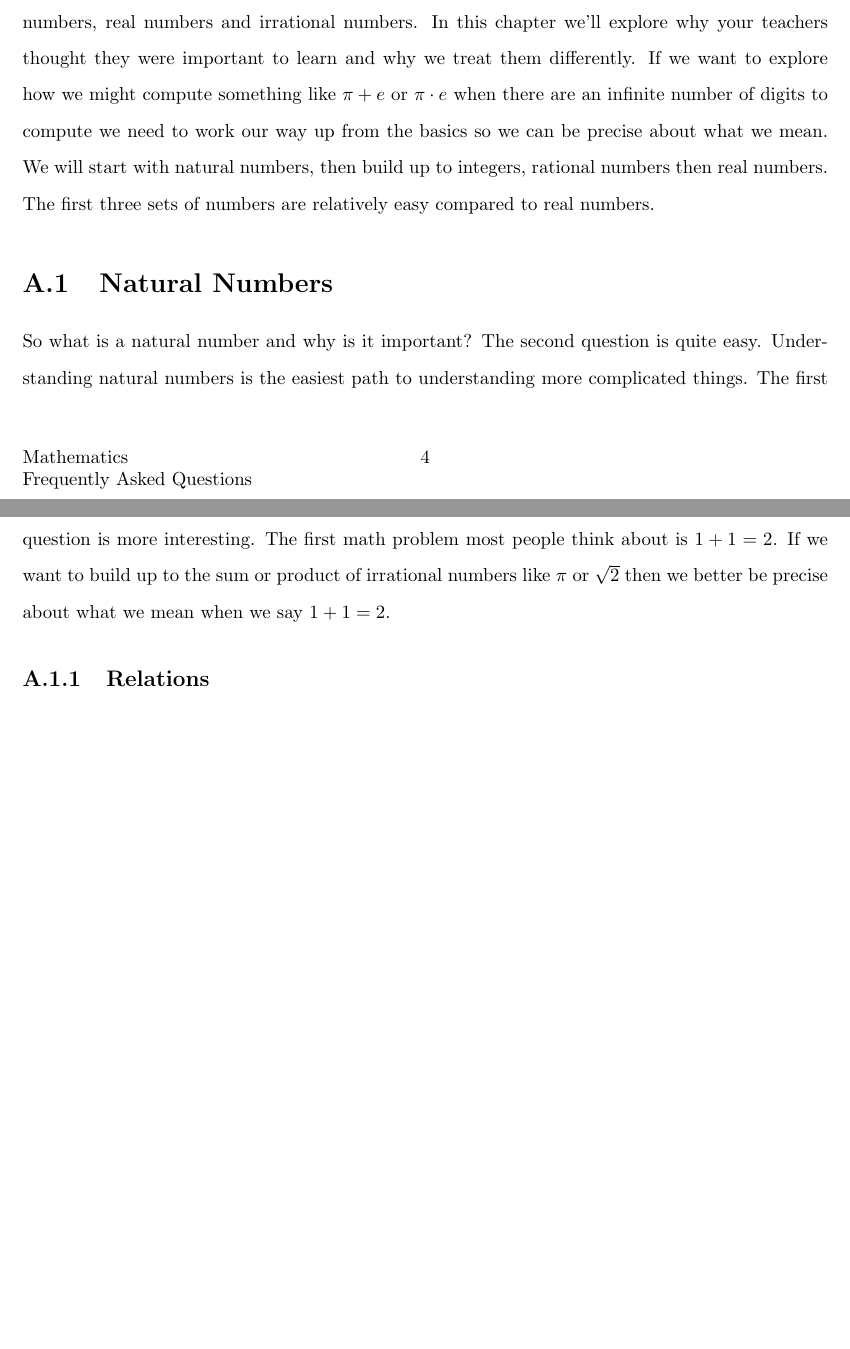
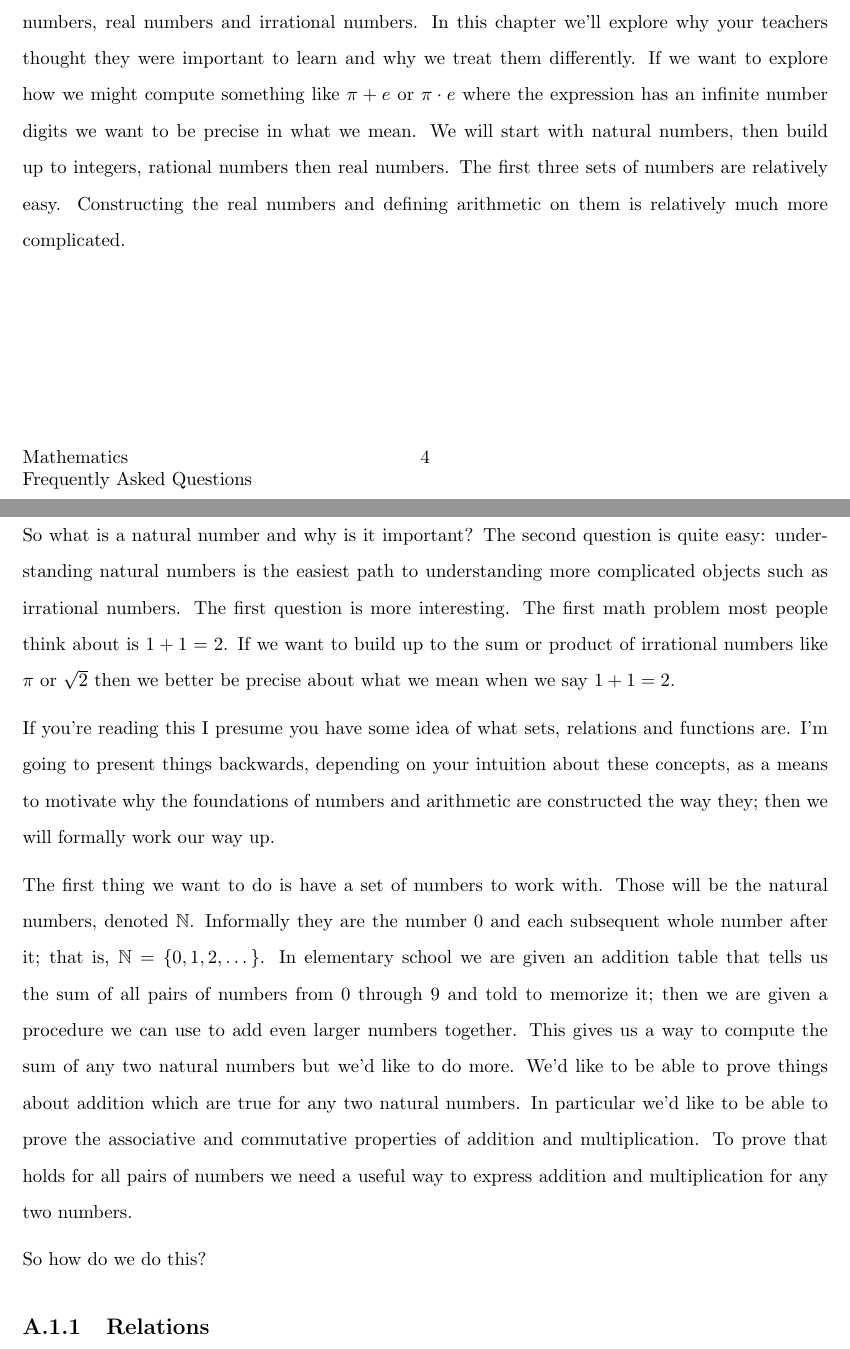
Before and after one commit to meconlen/Math_FAQ, a LaTeX book (math.tex): two parts of pages 7 and 8 of 12, joined at a grey line, cut so that both start at the same text, the shorter picture padded with empty space. Compiled offline with pdfLaTeX.

Commit message:
additional text

```diff
--- a/math.tex
+++ b/math.tex
@@ -117,10 +117,16 @@ Without being too formal we can think about the expression $1-0.\bar{9}$. Obviou
 
 What does it mean that $3.1415...$ is a number? How about $\frac{1}{2}$ or $0$? Most of us have a really good intuition of what natural numbers like $0,~1,~2,~\dots$ are and the same for integers and rational numbers. Our intuition can break down when we think about real numbers, especially the irrational numbers like $\pi$ and $\sqrt{2}$.
 
-If you recall from elementary school you may have learned about whole numbers, integers\index{numbers!integers}, rational numbers\index{numbers!rational}, real numbers\index{numbers!real} and irrational numbers\index{numbers!irrational}. In this chapter we'll explore why your teachers thought they were important to learn and why we treat them differently. If we want to explore how we might compute something like $\pi+e$ or $\pi\cdot e$ when there are an infinite number of digits to compute we need to work our way up from the basics so we can be precise about what we mean. We will start with natural numbers, then build up to integers, rational numbers then real numbers. The first three sets of numbers are relatively easy compared to real numbers.
+If you recall from elementary school you may have learned about whole numbers, integers\index{numbers!integers}, rational numbers\index{numbers!rational}, real numbers\index{numbers!real} and irrational numbers\index{numbers!irrational}. In this chapter we'll explore why your teachers thought they were important to learn and why we treat them differently. If we want to explore how we might compute something like $\pi+e$ or $\pi\cdot e$ where the expression has an infinite number digits we want to be precise in what we mean. We will start with natural numbers, then build up to integers, rational numbers then real numbers. The first three sets of numbers are relatively easy. Constructing the real numbers and defining arithmetic on them is relatively much more complicated.
 
 \section{Natural Numbers}\index{numbers!natural}
-So what is a natural number and why is it important? The second question is quite easy. Understanding natural numbers is the easiest path to understanding more complicated things. The first question is more interesting. The first math problem most people think about is $1+1=2$. If we want to build up to the sum or product of irrational numbers like $\pi$ or $\sqrt{2}$ then we better be precise about what we mean when we say $1+1=2$.
+So what is a natural number and why is it important? The second question is quite easy: understanding natural numbers is the easiest path to understanding more complicated objects such as irrational numbers. The first question is more interesting. The first math problem most people think about is $1+1=2$. If we want to build up to the sum or product of irrational numbers like $\pi$ or $\sqrt{2}$ then we better be precise about what we mean when we say $1+1=2$.
+
+If you're reading this I presume you have some idea of what sets, relations and functions are. I'm going to present things backwards, depending on your intuition about these concepts, as a means to motivate why the foundations of numbers and arithmetic are constructed the way they; then we will formally work our way up.
+
+The first thing we want to do is have a set of numbers to work with.  Those will be the natural numbers, denoted $\mathbb{N}$. Informally they are the number 0 and each subsequent whole number after it; that is, $\mathbb{N}=\set{0, 1, 2, \dots}$. In elementary school we are given an addition table that tells us the sum of all pairs of numbers from 0 through 9 and told to memorize it; then we are given a procedure we can use to add even larger numbers together. This gives us a way to compute the sum of any two natural numbers but we'd like to do more. We'd like to be able to prove things about addition which are true for any two natural numbers. In particular we'd like to be able to prove the associative and commutative properties of addition and multiplication. To prove that holds for all pairs of numbers we need a useful way to express addition and multiplication for any two numbers.
+
+So how do we do this?
 
 \subsection{Relations}
 
```
